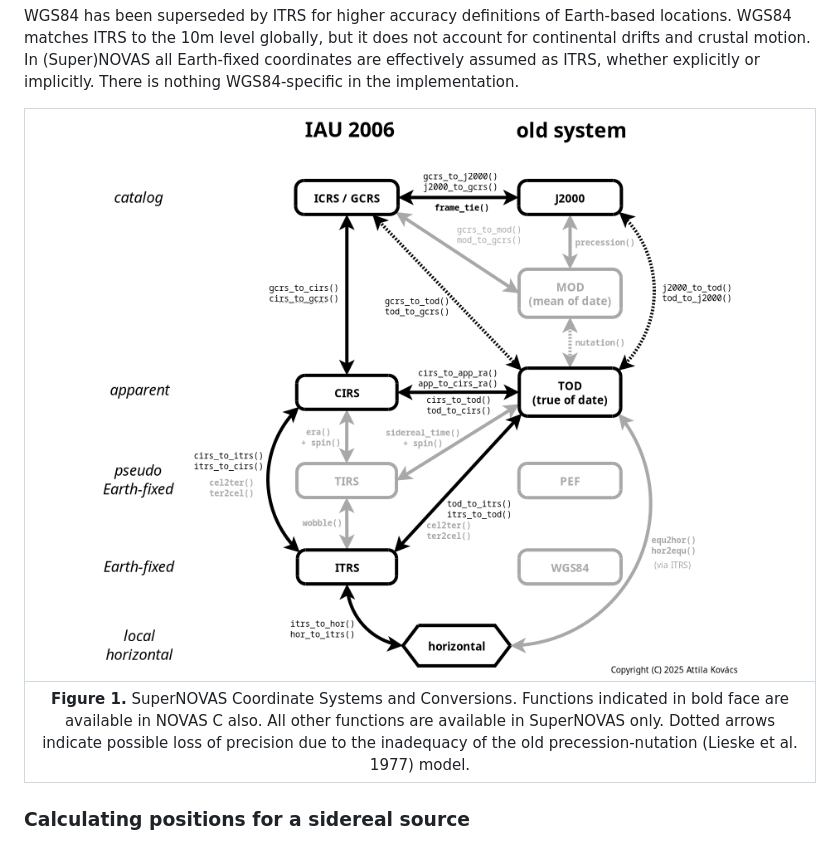
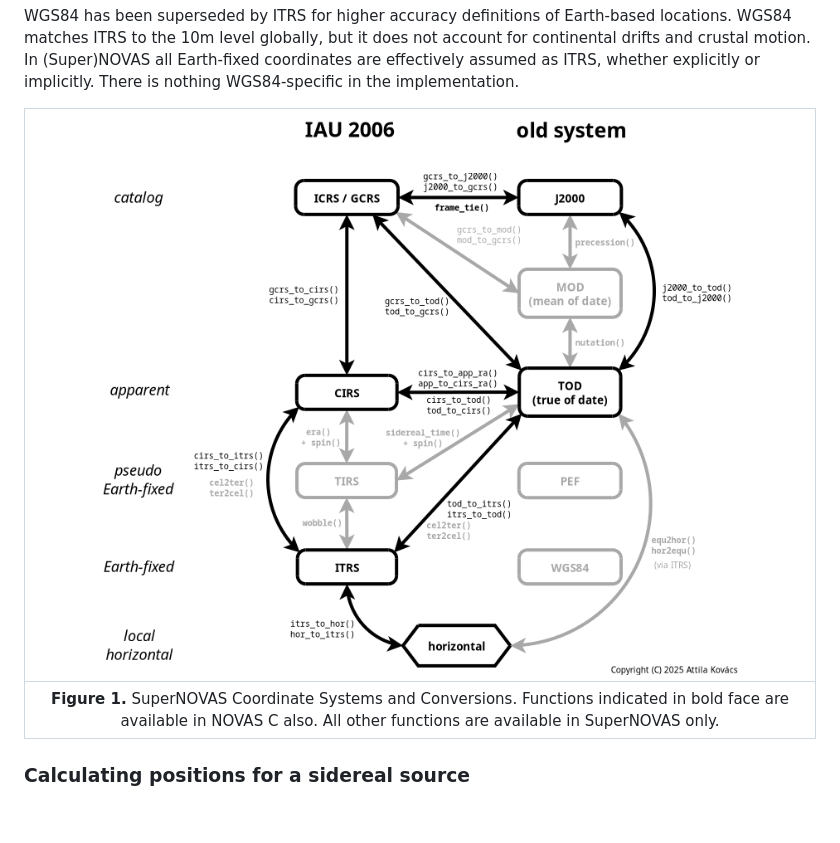
Before and after one commit to Smithsonian/SuperNOVAS, a Markdown page: README.md, the part around the change. Drawn GitHub-style; pictures changed too: resources/SuperNOVAS-systems.png; blank space fills up the shorter version.

Commit message:
README and diagram edits and site update

```diff
--- a/README.md
+++ b/README.md
@@ -434,7 +434,7 @@ implementation.
 
 | ![SuperNOVAS coordinate systems and conversions](resources/SuperNOVAS-systems.png) |
 |:--:|
-| __Figure 1.__ SuperNOVAS Coordinate Systems and Conversions. Functions indicated in bold face are available in NOVAS C also. All other functions are available in SuperNOVAS only. Dotted arrows indicate possible loss of precision due to the inadequacy of the old precession-nutation (Lieske et al. 1977) model. |
+| __Figure 1.__ SuperNOVAS Coordinate Systems and Conversions. Functions indicated in bold face are available in NOVAS C also. All other functions are available in SuperNOVAS only. |
 
 
 <a name="sidereal-example"></a>
```
Also changed, not shown: 1 other file.
